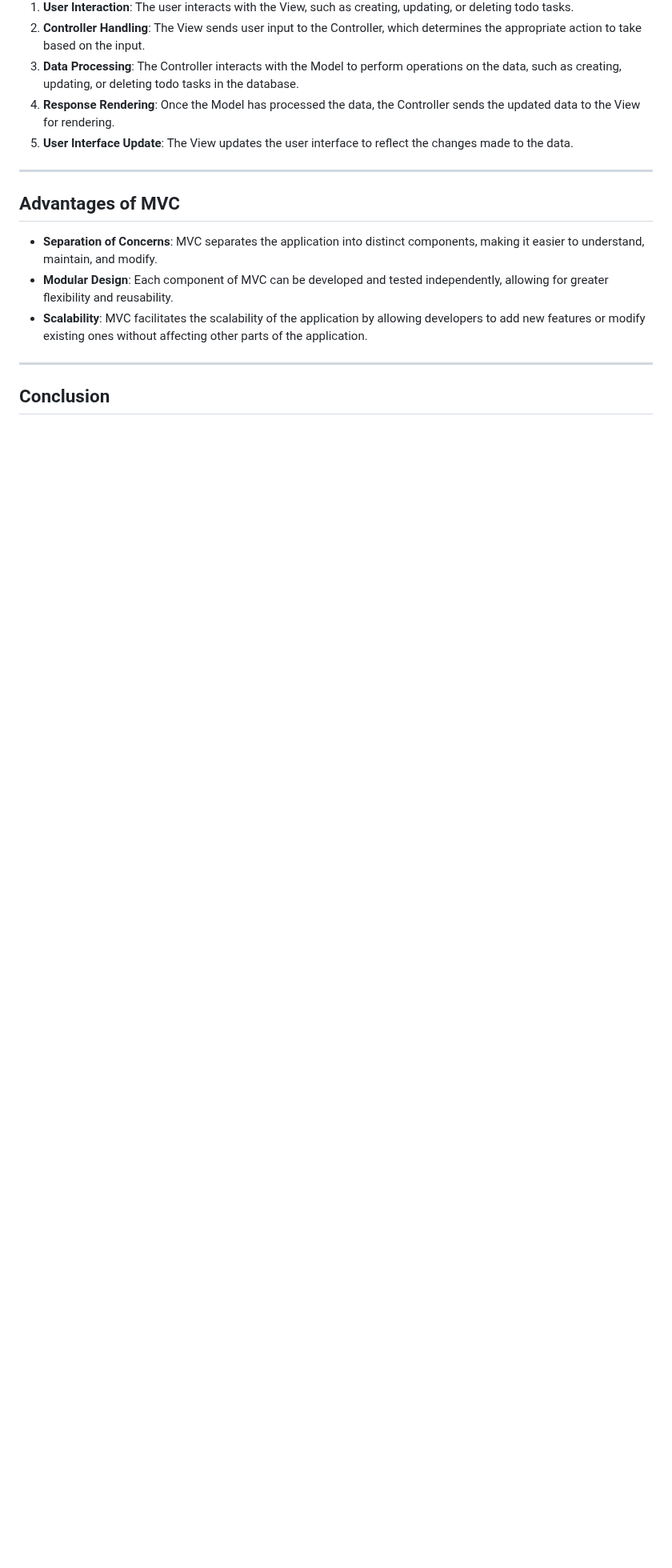
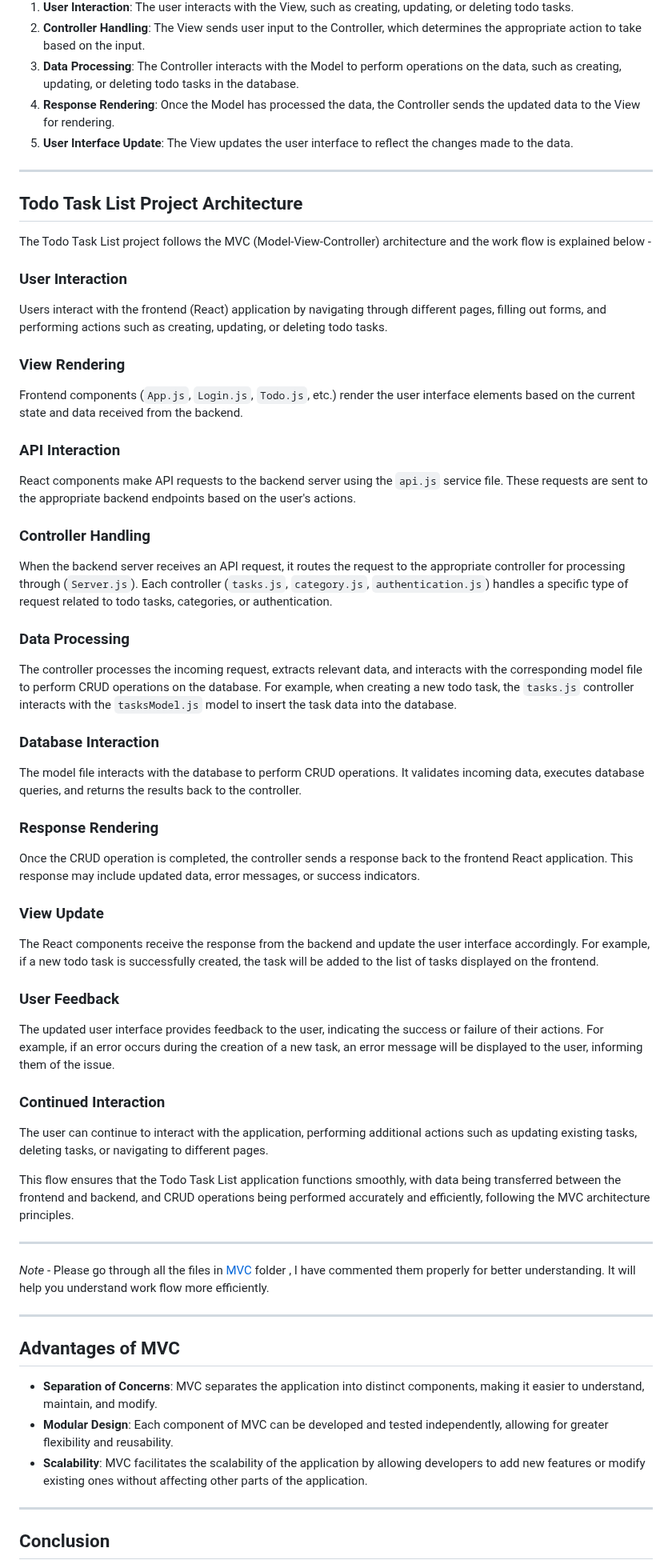
Before and after one commit to nic-dgl104-winter-2024/pattern-library, a Markdown page: patterns/MVC/README.md, the part around one of its changes. Shown at 80% size. GitHub-like rendering; blank space fills up the shorter version.

Commit message:
Write about workflow of MVC  in todo tasklist app

```diff
--- a/patterns/MVC/README.md
+++ b/patterns/MVC/README.md
@@ -233,6 +234,59 @@ const todoController = {
 
 ------------------------
 
+## Todo Task List Project Architecture
+
+The Todo Task List project follows the MVC (Model-View-Controller) architecture and the work flow is explained below -
+
+### User Interaction
+
+Users interact with the frontend (React) application by navigating through different pages, filling out forms, and performing actions such as creating, updating, or deleting todo tasks.
+
+### View Rendering
+
+Frontend components (`App.js`, `Login.js`, `Todo.js`, etc.) render the user interface elements based on the current state and data received from the backend.
+
+### API Interaction
+
+React components make API requests to the backend server using the `api.js` service file. These requests are sent to the appropriate backend endpoints based on the user's actions.
+
+### Controller Handling
+
+When the backend server receives an API request, it routes the request to the appropriate controller for processing through (`Server.js`). Each controller (`tasks.js`, `category.js`, `authentication.js`) handles a specific type of request related to todo tasks, categories, or authentication.
+
+### Data Processing
+
+The controller processes the incoming request, extracts relevant data, and interacts with the corresponding model file to perform CRUD operations on the database. For example, when creating a new todo task, the `tasks.js` controller interacts with the `tasksModel.js` model to insert the task data into the database.
+
+### Database Interaction
+
+The model file interacts with the database to perform CRUD operations. It validates incoming data, executes database queries, and returns the results back to the controller.
+
+### Response Rendering
+
+Once the CRUD operation is completed, the controller sends a response back to the frontend React application. This response may include updated data, error messages, or success indicators.
+
+### View Update
+
+The React components receive the response from the backend and update the user interface accordingly. For example, if a new todo task is successfully created, the task will be added to the list of tasks displayed on the frontend.
+
+### User Feedback
+
+The updated user interface provides feedback to the user, indicating the success or failure of their actions. For example, if an error occurs during the creation of a new task, an error message will be displayed to the user, informing them of the issue.
+
+### Continued Interaction
+
+The user can continue to interact with the application, performing additional actions such as updating existing tasks, deleting tasks, or navigating to different pages.
+
+This flow ensures that the Todo Task List application functions smoothly, with data being transferred between the frontend and backend, and CRUD operations being performed accurately and efficiently, following the MVC architecture principles.
+
+----------------
+
+*Note* - Please go through all the files in [MVC](https://github.com/YogeshManni/pattern-library/tree/main/patterns/MVC) folder , I have commented them properly for better understanding. It will help you understand work flow more efficiently.
+
+
+-----------------------------------
+
 ## Advantages of MVC
 
 - **Separation of Concerns**: MVC separates the application into distinct components, making it easier to understand, maintain, and modify.
```
Also changed, not shown: other parts of patterns/MVC/README.md (+3 -2 lines).
